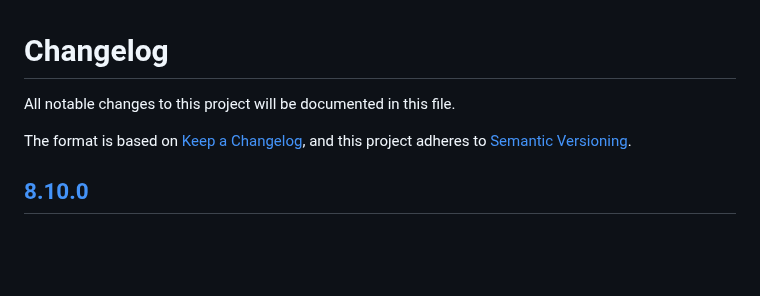
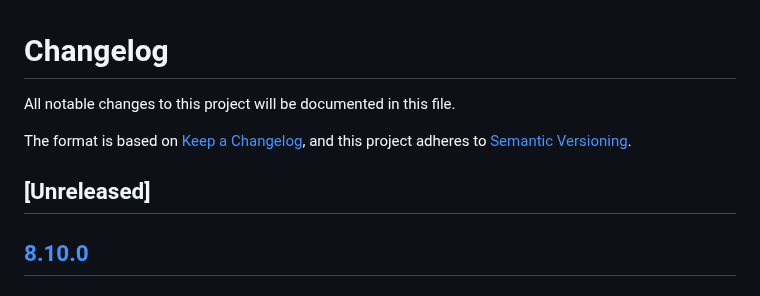
Before and after one commit to MetaMask/test-dapp, a Markdown page: CHANGELOG.md, the part around the change. Drawn GitHub-style; blank space fills up the shorter version.

Commit message:
chore: add unrelease section back

```diff
--- a/CHANGELOG.md
+++ b/CHANGELOG.md
@@ -4,6 +4,7 @@ All notable changes to this project will be documented in this file.
 The format is based on [Keep a Changelog](https://keepachangelog.com/en/1.0.0/),
 and this project adheres to [Semantic Versioning](https://semver.org/spec/v2.0.0.html).
 
+## [Unreleased]
 ## [8.10.0]
 ### Added
 - Add malicious contract interaction as an option ([#356](https://github.com/MetaMask/test-dapp/pull/356))
```
